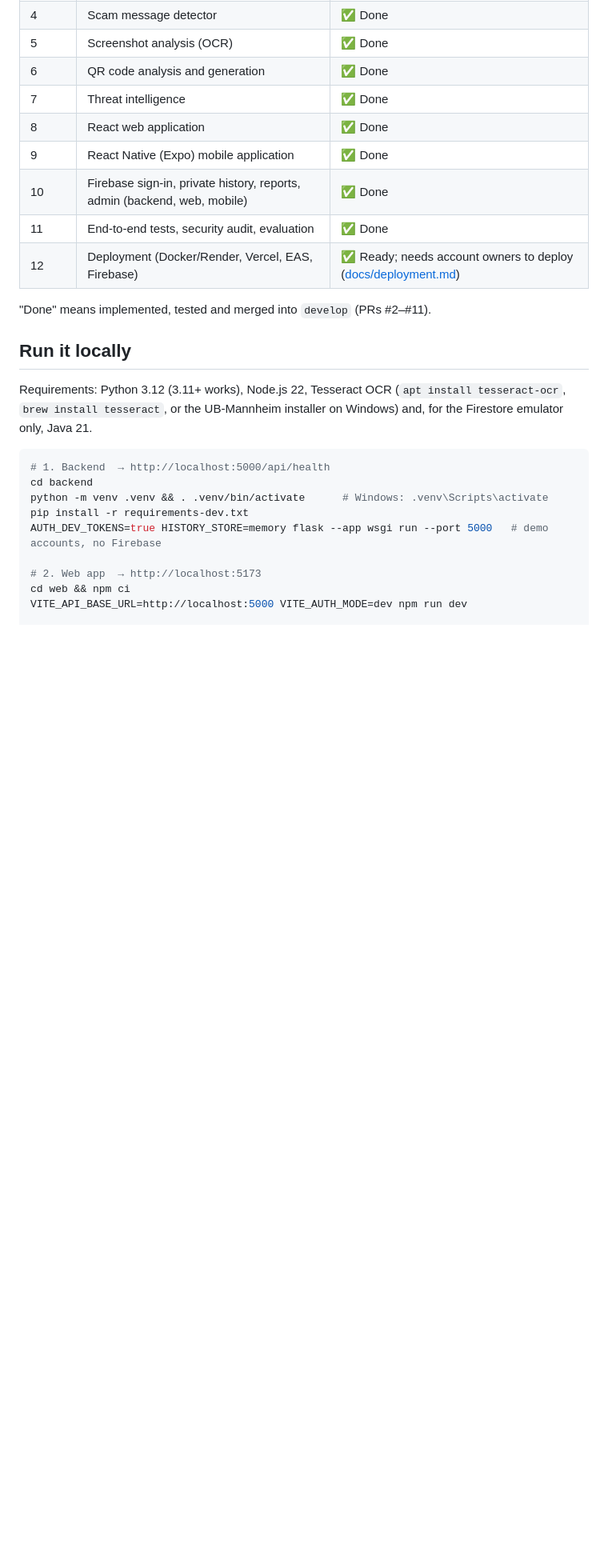
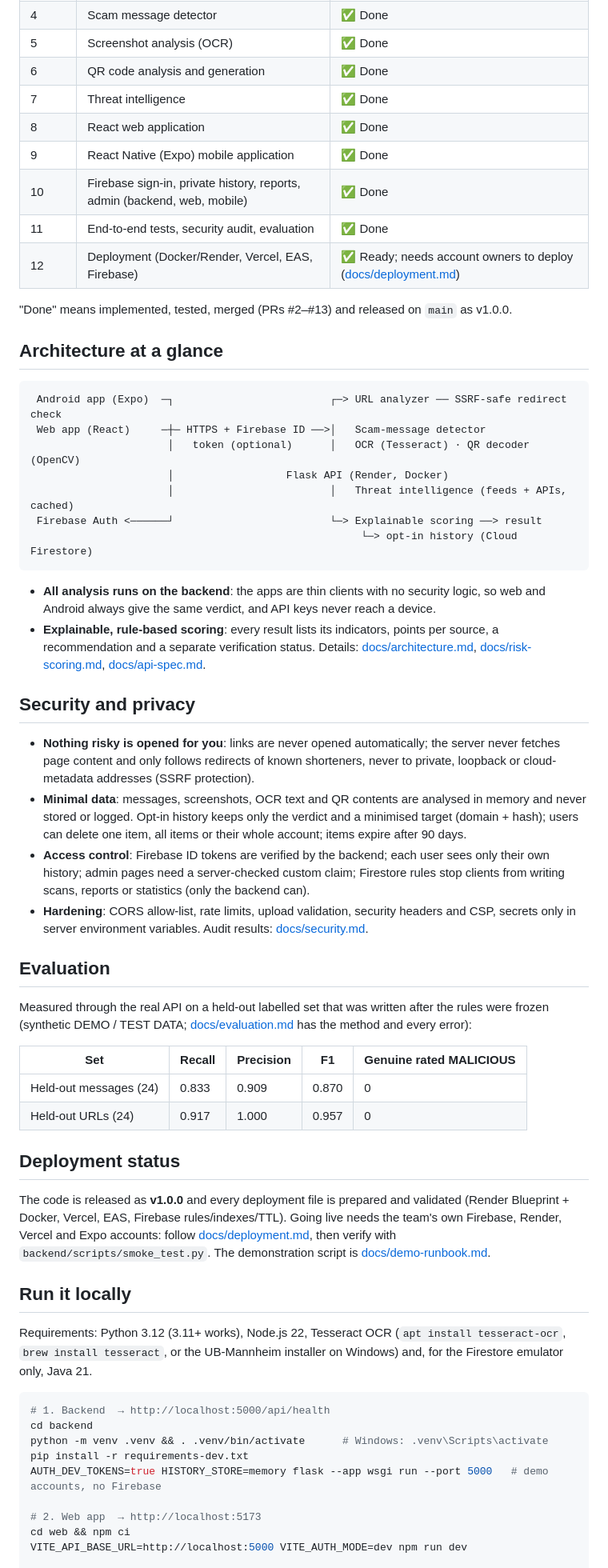
Before and after one commit to Spandan314/QRGUARD, a Markdown page: README.md, the part around the change. Shown at 80% size. Drawn GitHub-style; blank space fills up the shorter version.

Commit message:
docs: examiner-facing README for submission (#14)
Architecture, security/privacy, evaluation and deployment-status sections in the README; architecture.md status updated; git-workflow.md records how the stacked PRs were merged. Documentation only.

Co-Authored-By: Claude Opus 5.5 <noreply@anthropic.com>
Claude-Session: https://claude.ai/code/session_01VFappsdwftdyegk3ZiEQSH

````diff
--- a/README.md
+++ b/README.md
@@ -57,7 +57,57 @@ verification.
 | 11 | End-to-end tests, security audit, evaluation | ✅ Done |
 | 12 | Deployment (Docker/Render, Vercel, EAS, Firebase) | ✅ Ready; needs account owners to deploy ([docs/deployment.md](docs/deployment.md)) |
 
-"Done" means implemented, tested and merged into `develop` (PRs #2–#11).
+"Done" means implemented, tested, merged (PRs #2–#13) and released on `main` as v1.0.0.
+
+## Architecture at a glance
+
+```
+ Android app (Expo)  ─┐                         ┌─> URL analyzer ── SSRF-safe redirect check
+ Web app (React)     ─┼─ HTTPS + Firebase ID ──>│   Scam-message detector
+                      │   token (optional)      │   OCR (Tesseract) · QR decoder (OpenCV)
+                      │                  Flask API (Render, Docker)
+                      │                         │   Threat intelligence (feeds + APIs, cached)
+ Firebase Auth <──────┘                         └─> Explainable scoring ──> result
+                                                     └─> opt-in history (Cloud Firestore)
+```
+
+- **All analysis runs on the backend**: the apps are thin clients with no security logic, so web and
+  Android always give the same verdict, and API keys never reach a device.
+- **Explainable, rule-based scoring**: every result lists its indicators, points per source, a
+  recommendation and a separate verification status. Details: [docs/architecture.md](docs/architecture.md),
+  [docs/risk-scoring.md](docs/risk-scoring.md), [docs/api-spec.md](docs/api-spec.md).
+
+## Security and privacy
+
+- **Nothing risky is opened for you**: links are never opened automatically; the server never fetches
+  page content and only follows redirects of known shorteners, never to private, loopback or
+  cloud-metadata addresses (SSRF protection).
+- **Minimal data**: messages, screenshots, OCR text and QR contents are analysed in memory and never
+  stored or logged. Opt-in history keeps only the verdict and a minimised target (domain + hash);
+  users can delete one item, all items or their whole account; items expire after 90 days.
+- **Access control**: Firebase ID tokens are verified by the backend; each user sees only their own
+  history; admin pages need a server-checked custom claim; Firestore rules stop clients from writing scans,
+  reports or statistics (only the backend can).
+- **Hardening**: CORS allow-list, rate limits, upload validation, security headers and CSP, secrets
+  only in server environment variables. Audit results: [docs/security.md](docs/security.md).
+
+## Evaluation
+
+Measured through the real API on a held-out labelled set that was written after the rules were frozen
+(synthetic DEMO / TEST DATA; [docs/evaluation.md](docs/evaluation.md) has the method and every error):
+
+| Set | Recall | Precision | F1 | Genuine rated MALICIOUS |
+|---|---|---|---|---|
+| Held-out messages (24) | 0.833 | 0.909 | 0.870 | 0 |
+| Held-out URLs (24) | 0.917 | 1.000 | 0.957 | 0 |
+
+## Deployment status
+
+The code is released as **v1.0.0** and every deployment file is prepared and validated (Render
+Blueprint + Docker, Vercel, EAS, Firebase rules/indexes/TTL). Going live needs the team's own
+Firebase, Render, Vercel and Expo accounts: follow [docs/deployment.md](docs/deployment.md), then
+verify with `backend/scripts/smoke_test.py`. The demonstration script is
+[docs/demo-runbook.md](docs/demo-runbook.md).
 
 ## Run it locally
 
````
Also changed, not shown: docs/architecture.md (+2 -1 lines), docs/git-workflow.md (+3 -0 lines).
